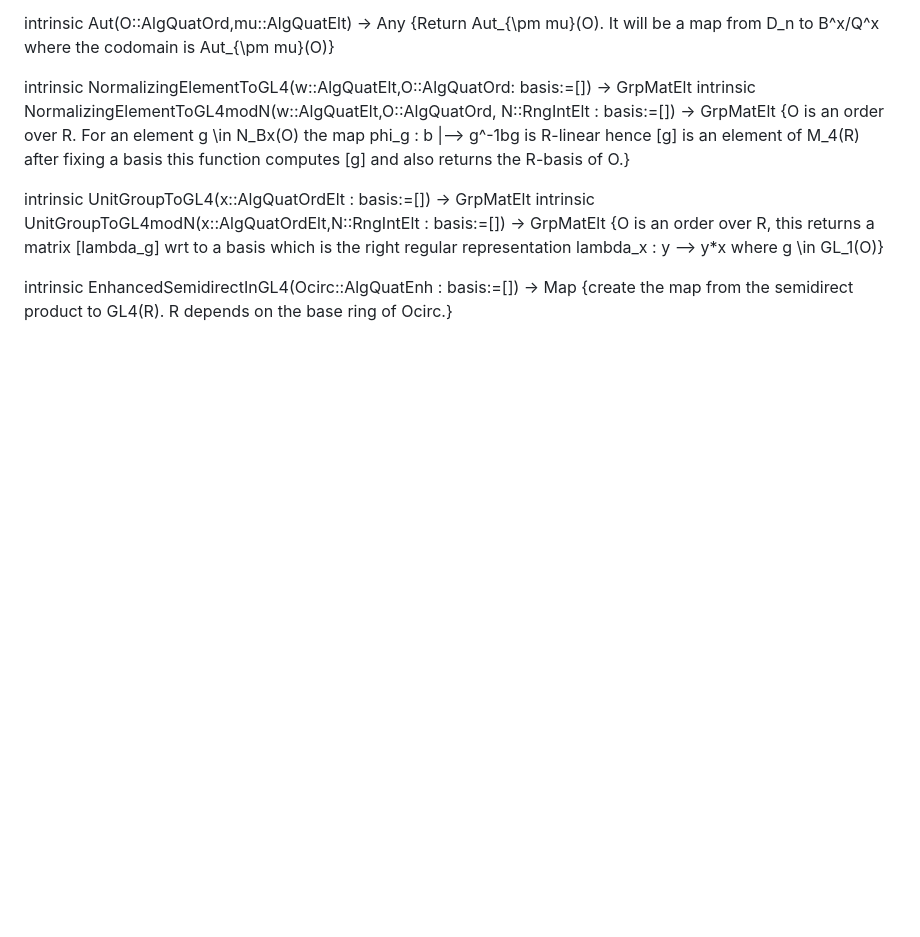
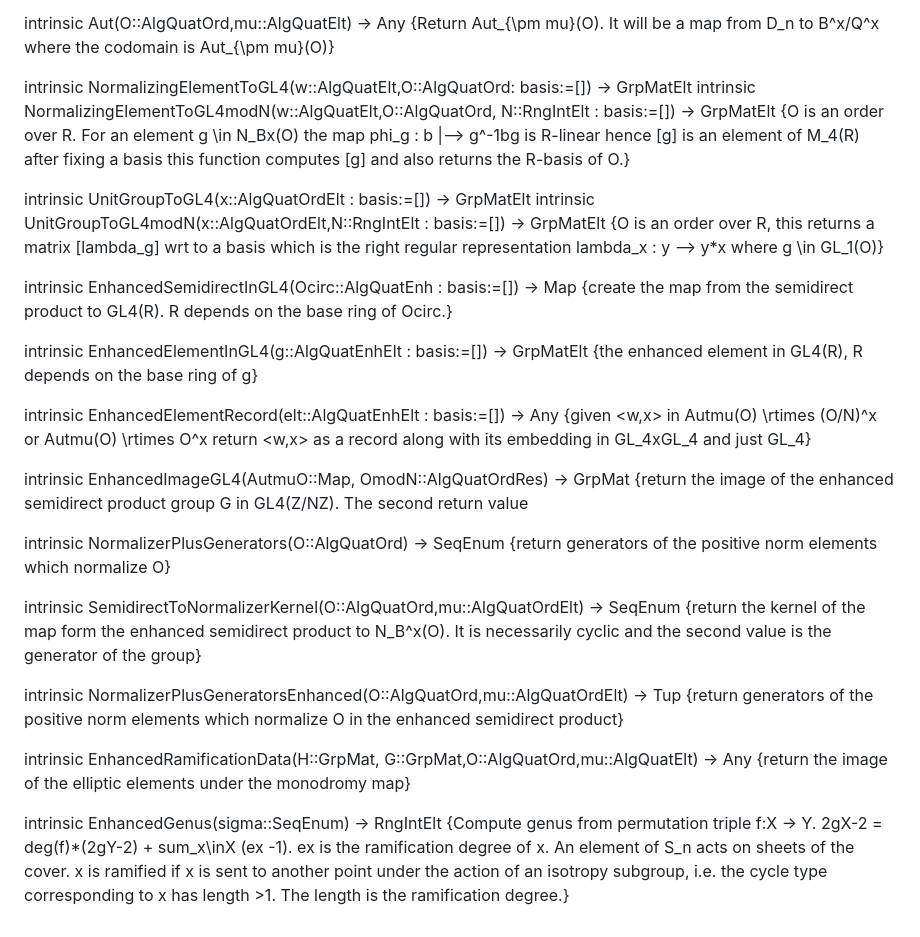
Before and after one commit to jaswenberg/ShimCurve, a Markdown page: README.md, the part around the change. Rendered like a GitHub page; blank space fills up the shorter version.

```diff
--- a/README.md
+++ b/README.md
@@ -67,3 +67,33 @@ intrinsic UnitGroupToGL4modN(x::AlgQuatOrdElt,N::RngIntElt : basis:=[]) -> GrpMa
 intrinsic EnhancedSemidirectInGL4(Ocirc::AlgQuatEnh : basis:=[]) -> Map
   {create the map from the semidirect product to GL4(R). R depends on the base
   ring of Ocirc.}
+
+intrinsic EnhancedElementInGL4(g::AlgQuatEnhElt : basis:=[]) -> GrpMatElt
+  {the enhanced element in GL4(R), R depends on the base ring of g}
+
+intrinsic EnhancedElementRecord(elt::AlgQuatEnhElt : basis:=[]) -> Any
+  {given <w,x> in Autmu(O) \rtimes (O/N)^x or Autmu(O) \rtimes O^x  return <w,x> as a
+  record along with its embedding in GL_4xGL_4 and just GL_4}
+
+intrinsic EnhancedImageGL4(AutmuO::Map, OmodN::AlgQuatOrdRes) -> GrpMat
+  {return the image of the enhanced semidirect product group G in GL4(Z/NZ). The second return value
+
+intrinsic NormalizerPlusGenerators(O::AlgQuatOrd) -> SeqEnum
+  {return generators of the positive norm elements which normalize O}
+
+intrinsic SemidirectToNormalizerKernel(O::AlgQuatOrd,mu::AlgQuatOrdElt) -> SeqEnum
+  {return the kernel of the map form the enhanced semidirect product to N_B^x(O).
+  It is necessarily cyclic and the second value is the generator of the group}
+
+intrinsic NormalizerPlusGeneratorsEnhanced(O::AlgQuatOrd,mu::AlgQuatOrdElt) -> Tup
+  {return generators of the positive norm elements which normalize O in the enhanced semidirect product}
+
+intrinsic EnhancedRamificationData(H::GrpMat, G::GrpMat,O::AlgQuatOrd,mu::AlgQuatElt) -> Any
+  {return the image of the elliptic elements under the monodromy map}
+
+intrinsic EnhancedGenus(sigma::SeqEnum) -> RngIntElt
+  {Compute genus from permutation triple
+   f:X -> Y. 2gX-2 = deg(f)*(2gY-2) + sum_x\inX (ex -1).
+   ex is the ramification degree of x. An element of S_n acts on sheets of the cover.
+  x is ramified if x is sent to another point under the action of an isotropy subgroup,
+  i.e. the cycle type corresponding to x has length >1. The length is the ramification degree.}
```
